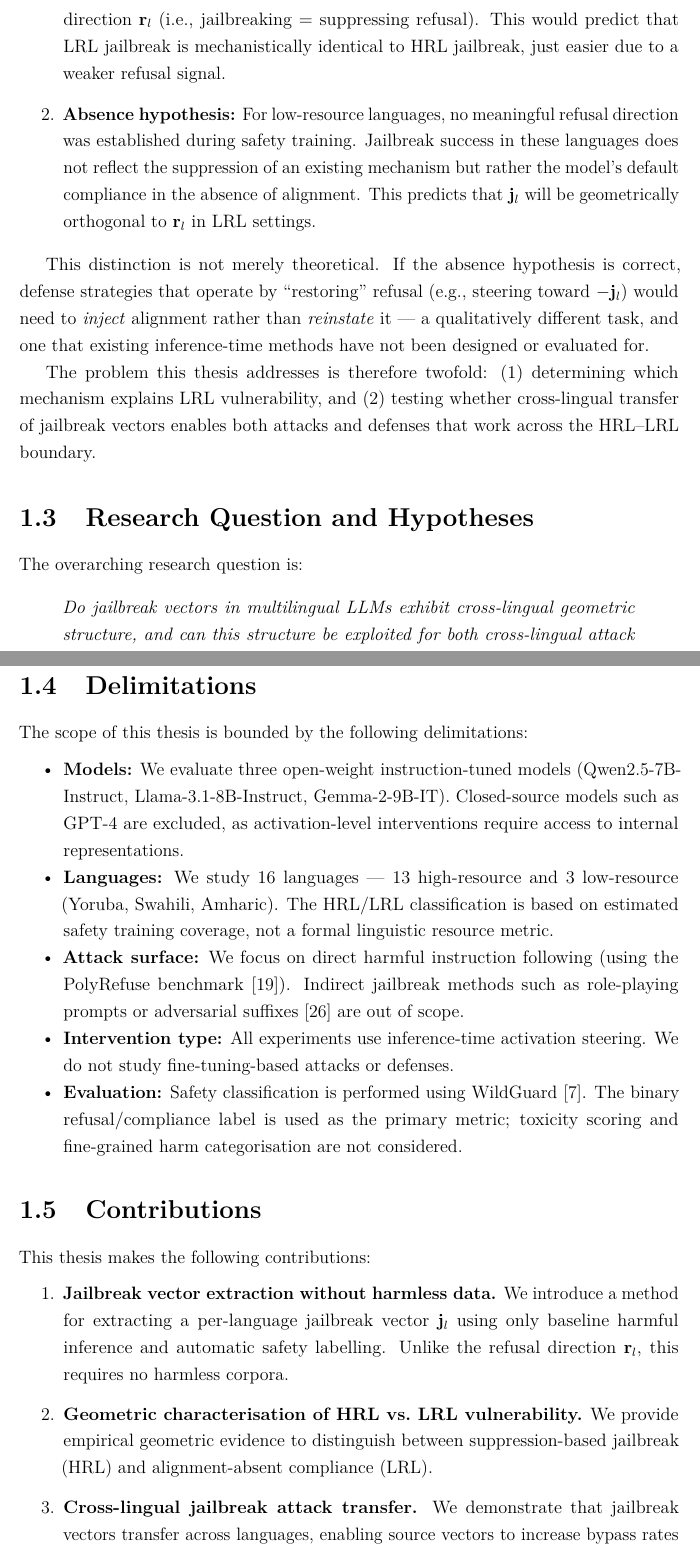
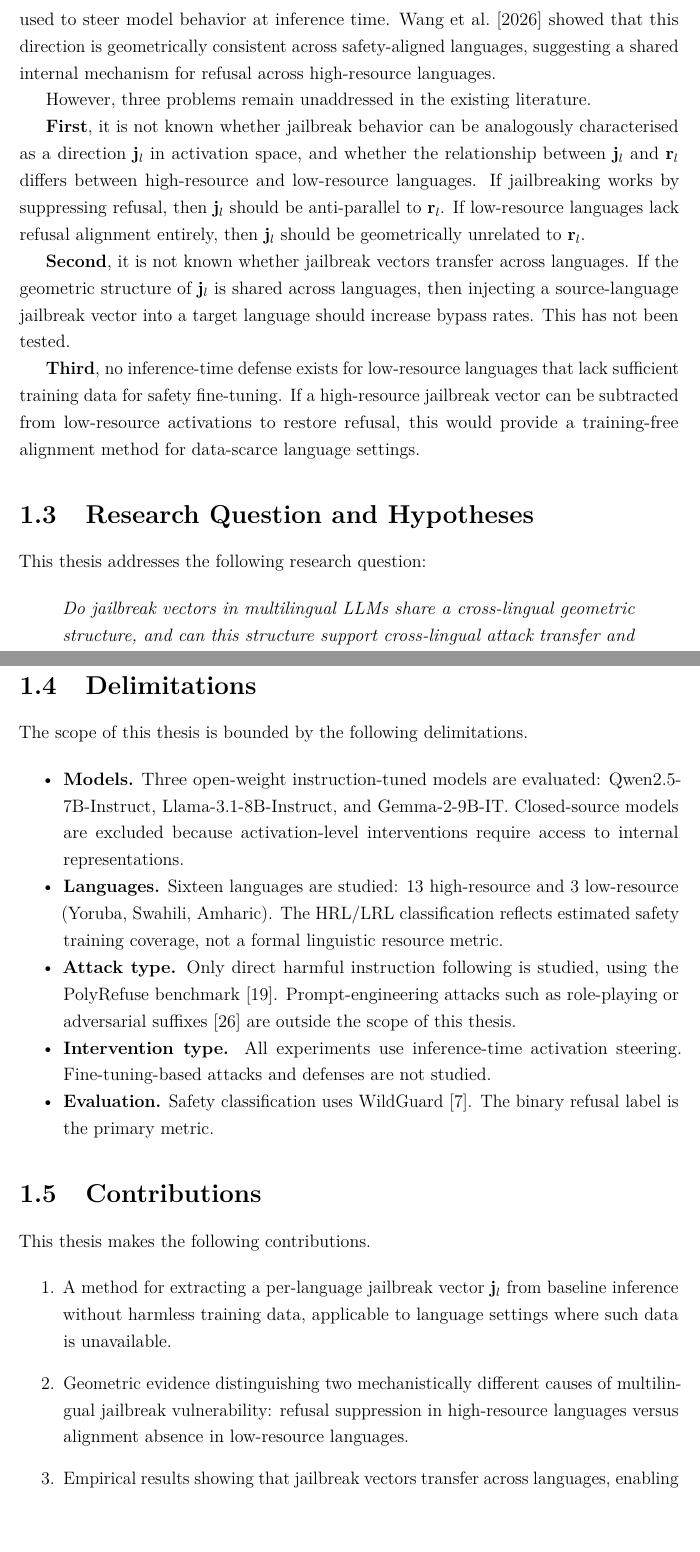
Before and after one commit to Baoying1206/experiment_thesis, a LaTeX thesis (thesis/main.tex, which reads thesis/chapters/introduction.tex): two parts of pages 6 and 7 of 26, joined at a grey line, cut at the place of the change. Compiled offline with pdfLaTeX.

Commit message:
Rewrite introduction: start from multilingual jailbreak, remove dashes, simplify sentences
Co-Authored-By: Claude Sonnet 4.6 <noreply@anthropic.com>

```diff
--- a/thesis/chapters/introduction.tex
+++ b/thesis/chapters/introduction.tex
@@ -16,3 +18,4 @@ The consequence is a systematic disparity in safety coverage across languages. E
 \section{Problem}
 \label{sec:problem}
 
+Recent work on representation engineering has shown that refusal behavior in LLMs can be characterised as a linear direction in the model's internal activation space~\citep{arditi2024refusal}. This \textit{refusal direction} $\mathbf{r}_l$ can be extracted using the Difference-in-Means method and used to steer model behavior at inference time. Wang et al.~\citeyearpar{wang2026refusal} showed that this direction is geometrically consistent across safety-aligned languages, suggesting a shared internal mechanism for refusal across high-resource languages.
@@ -20,21 +22,19 @@ Despite substantial empirical documentation of the multilingual safety gap, the
 
-\begin{enumerate}
-    \item \textbf{Suppression hypothesis:} Jailbreaking in any language works by suppressing an existing refusal mechanism. For high-resource languages, this mechanism is well-established and the jailbreak vector $\mathbf{j}_l$ should be anti-parallel to the refusal direction $\mathbf{r}_l$ (i.e., jailbreaking = suppressing refusal). This would predict that LRL jailbreak is mechanistically identical to HRL jailbreak, just easier due to a weaker refusal signal.
+However, three problems remain unaddressed in the existing literature.
 
-    \item \textbf{Absence hypothesis:} For low-resource languages, no meaningful refusal direction was established during safety training. Jailbreak success in these languages does not reflect the suppression of an existing mechanism but rather the model's default compliance in the absence of alignment. This predicts that $\mathbf{j}_l$ will be geometrically orthogonal to $\mathbf{r}_l$ in LRL settings.
-\end{enumerate}
+\textbf{First}, it is not known whether jailbreak behavior can be analogously characterised as a direction $\mathbf{j}_l$ in activation space, and whether the relationship between $\mathbf{j}_l$ and $\mathbf{r}_l$ differs between high-resource and low-resource languages. If jailbreaking works by suppressing refusal, then $\mathbf{j}_l$ should be anti-parallel to $\mathbf{r}_l$. If low-resource languages lack refusal alignment entirely, then $\mathbf{j}_l$ should be geometrically unrelated to $\mathbf{r}_l$.
 
-This distinction is not merely theoretical. If the absence hypothesis is correct, defense strategies that operate by ``restoring'' refusal (e.g., steering toward $-\mathbf{j}_l$) would need to \textit{inject} alignment rather than \textit{reinstate} it — a qualitatively different task, and one that existing inference-time methods have not been designed or evaluated for.
+\textbf{Second}, it is not known whether jailbreak vectors transfer across languages. If the geometric structure of $\mathbf{j}_l$ is shared across languages, then injecting a source-language jailbreak vector into a target language should increase bypass rates. This has not been tested.
 
-The problem this thesis addresses is therefore twofold: (1) determining which mechanism explains LRL vulnerability, and (2) testing whether cross-lingual transfer of jailbreak vectors enables both attacks and defenses that work across the HRL–LRL boundary.
+\textbf{Third}, no inference-time defense exists for low-resource languages that lack sufficient training data for safety fine-tuning. If a high-resource jailbreak vector can be subtracted from low-resource activations to restore refusal, this would provide a training-free alignment method for data-scarce language settings.
 
 % -----------------------------------------------------------------------------
 \section{Research Question and Hypotheses}
 \label{sec:rq}
 
-The overarching research question is:
+This thesis addresses the following research question:
 
 \begin{quote}
-\textit{Do jailbreak vectors in multilingual LLMs exhibit cross-lingual geometric structure, and can this structure be exploited for both cross-lingual attack transfer and inference-time defense in low-resource languages?}
+\textit{Do jailbreak vectors in multilingual LLMs share a cross-lingual geometric structure, and can this structure support cross-lingual attack transfer and inference-time defense for low-resource languages?}
 \end{quote}
 
@@ -56,30 +56,30 @@ This is operationalised through three testable hypotheses derived from the repre
 \section{Delimitations}
 \label{sec:delimitations}
 
-The scope of this thesis is bounded by the following delimitations:
+The scope of this thesis is bounded by the following delimitations.
 
 \begin{itemize}[noitemsep]
-    \item \textbf{Models:} We evaluate three open-weight instruction-tuned models (Qwen2.5-7B-Instruct, Llama-3.1-8B-Instruct, Gemma-2-9B-IT). Closed-source models such as GPT-4 are excluded, as activation-level interventions require access to internal representations.
+    \item \textbf{Models.} Three open-weight instruction-tuned models are evaluated: Qwen2.5-7B-Instruct, Llama-3.1-8B-Instruct, and Gemma-2-9B-IT. Closed-source models are excluded because activation-level interventions require access to internal representations.
 
-    \item \textbf{Languages:} We study 16 languages — 13 high-resource and 3 low-resource (Yoruba, Swahili, Amharic). The HRL/LRL classification is based on estimated safety training coverage, not a formal linguistic resource metric.
+    \item \textbf{Languages.} Sixteen languages are studied: 13 high-resource and 3 low-resource (Yoruba, Swahili, Amharic). The HRL/LRL classification reflects estimated safety training coverage, not a formal linguistic resource metric.
 
-    \item \textbf{Attack surface:} We focus on direct harmful instruction following (using the PolyRefuse benchmark~\citep{wang2026refusal}). Indirect jailbreak methods such as role-playing prompts or adversarial suffixes~\citep{zou2023universal} are out of scope.
+    \item \textbf{Attack type.} Only direct harmful instruction following is studied, using the PolyRefuse benchmark~\citep{wang2026refusal}. Prompt-engineering attacks such as role-playing or adversarial suffixes~\citep{zou2023universal} are outside the scope of this thesis.
 
-    \item \textbf{Intervention type:} All experiments use inference-time activation steering. We do not study fine-tuning-based attacks or defenses.
+    \item \textbf{Intervention type.} All experiments use inference-time activation steering. Fine-tuning-based attacks and defenses are not studied.
 
-    \item \textbf{Evaluation:} Safety classification is performed using WildGuard~\citep{han2024wildguard}. The binary refusal/compliance label is used as the primary metric; toxicity scoring and fine-grained harm categorisation are not considered.
+    \item \textbf{Evaluation.} Safety classification uses WildGuard~\citep{han2024wildguard}. The binary refusal label is the primary metric.
 \end{itemize}
 
 % -----------------------------------------------------------------------------
 \section{Contributions}
 \label{sec:contributions}
 
-This thesis makes the following contributions:
+This thesis makes the following contributions.
 
 \begin{enumerate}
-    \item \textbf{Jailbreak vector extraction without harmless data.} We introduce a method for extracting a per-language jailbreak vector $\mathbf{j}_l$ using only baseline harmful inference and automatic safety labelling. Unlike the refusal direction $\mathbf{r}_l$, this requires no harmless corpora.
+    \item A method for extracting a per-language jailbreak vector $\mathbf{j}_l$ from baseline inference without harmless training data, applicable to language settings where such data is unavailable.
 
-    \item \textbf{Geometric characterisation of HRL vs.\ LRL vulnerability.} We provide empirical geometric evidence to distinguish between suppression-based jailbreak (HRL) and alignment-absent compliance (LRL).
+    \item Geometric evidence distinguishing two mechanistically different causes of multilingual jailbreak vulnerability: refusal suppression in high-resource languages versus alignment absence in low-resource languages.
 
-    \item \textbf{Cross-lingual jailbreak attack transfer.} We demonstrate that jailbreak vectors transfer across languages, enabling source vectors to increase bypass rates in target languages.
+    \item Empirical results showing that jailbreak vectors transfer across languages, enabling source-language vectors to increase bypass rates in target languages.
 
```
Also changed, not shown: thesis/chapters/introduction.tex (21 more changed lines).
